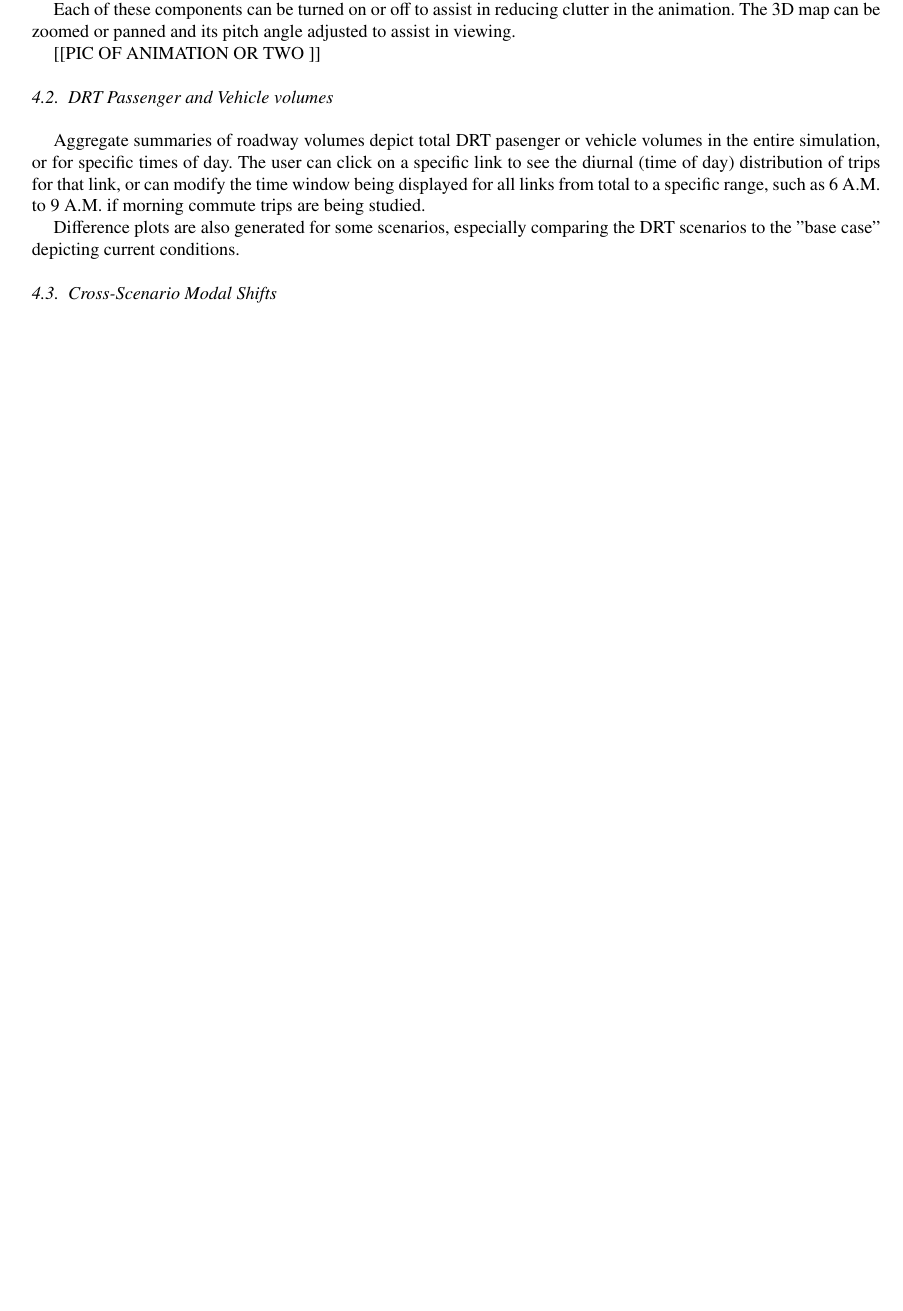
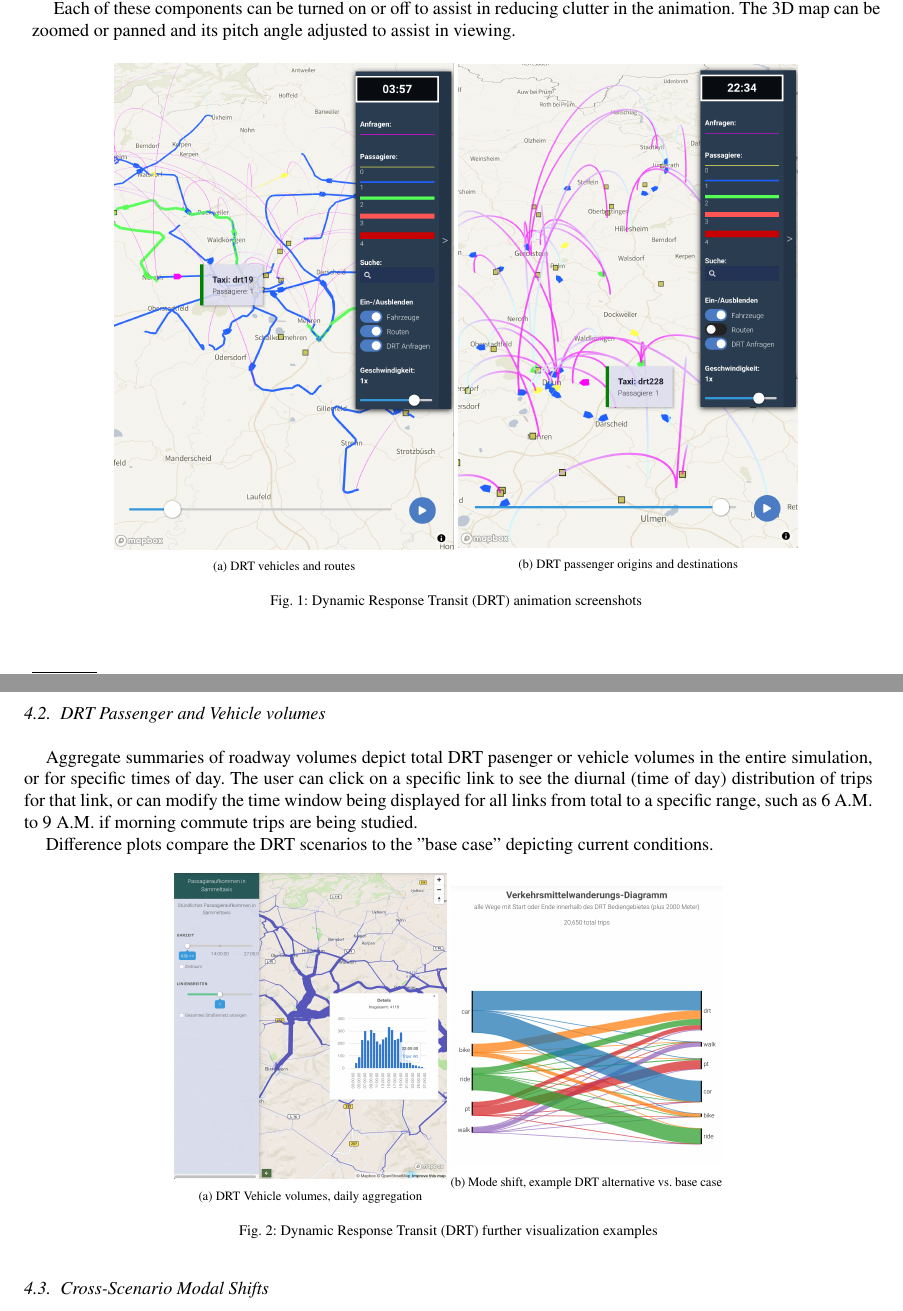
Before and after one commit to billyc/paper-abmtrans-2021, a LaTeX paper (src/paper.tex): part of page 4 of 6 before the commit and two parts of pages 4 and 5 of 6 after it, the two joined at a grey line, cut so that both start at the same text, the shorter picture padded with empty space. Compiled offline with pdfLaTeX.

Commit message:
first version w screenshots

```diff
--- a/src/paper.tex
+++ b/src/paper.tex
@@ -149,13 +149,42 @@ A 24-hour agent-based interactive animation of DRT vehicles traversing the roadw
 
 Each of these components can be turned on or off to assist in reducing clutter in the animation. The 3D map can be zoomed or panned and its pitch angle adjusted to assist in viewing.
 
-[[PIC OF ANIMATION OR TWO ]]
+\begin{figure}[ht]
+\centering
+\begin{subfigure}[c]{0.4\textwidth}
+   \includegraphics[width=\linewidth]{images/fig-drt-vehicles.png}
+   \caption{DRT vehicles and routes}
+   \label{fig:vehicles}
+\end{subfigure}
+\begin{subfigure}[c]{0.4\textwidth}
+   \includegraphics[width=\linewidth]{images/fig-drt-flyovers.png}
+   \caption{DRT passenger origins and destinations}
+   \label{fig:flyover}
+\end{subfigure}
+\caption{Dynamic Response Transit (DRT) animation screenshots}
+\end{figure}
+
 
 \subsection{DRT Passenger and Vehicle volumes}
 
 Aggregate summaries of roadway volumes depict total DRT pasenger or vehicle volumes in the entire simulation, or for specific times of day. The user can click on a specific link to see the diurnal (time of day) distribution of trips for that link, or can modify the time window being displayed for all links from total to a specific range, such as 6 A.M. to 9 A.M. if morning commute trips are being studied.
 
-Difference plots are also generated for some scenarios, especially comparing the DRT scenarios to the "base case" depicting current conditions.
+Difference plots compare the DRT scenarios to the "base case" depicting current conditions.
+
+\begin{figure}[ht]
+  \centering
+  \begin{subfigure}[c]{0.32\textwidth}
+     \includegraphics[width=\linewidth]{images/fig-link-vols.png}
+     \caption{DRT Vehicle volumes, daily aggregation }
+     \label{fig:vehicles}
+  \end{subfigure}
+  \begin{subfigure}[c]{0.32\textwidth}
+     \includegraphics[width=\linewidth]{images/fig-mode-share.png}
+     \caption{Mode shift, example DRT alternative vs. base case}
+     \label{fig:flyover}
+  \end{subfigure}
+  \caption{Dynamic Response Transit (DRT) further visualization examples}
+\end{figure}
 
 \subsection{Cross-Scenario Modal Shifts}
 
```
Also changed, not shown: src/images/fig-drt-flyovers.png (added), src/images/fig-drt-vehicles.png (added), src/images/fig-link-vols.png (added), src/images/fig-mode-share.png (added), src/images/fig-summary.png (added), src/paper.tex (4 more changed lines), 1 other file.
